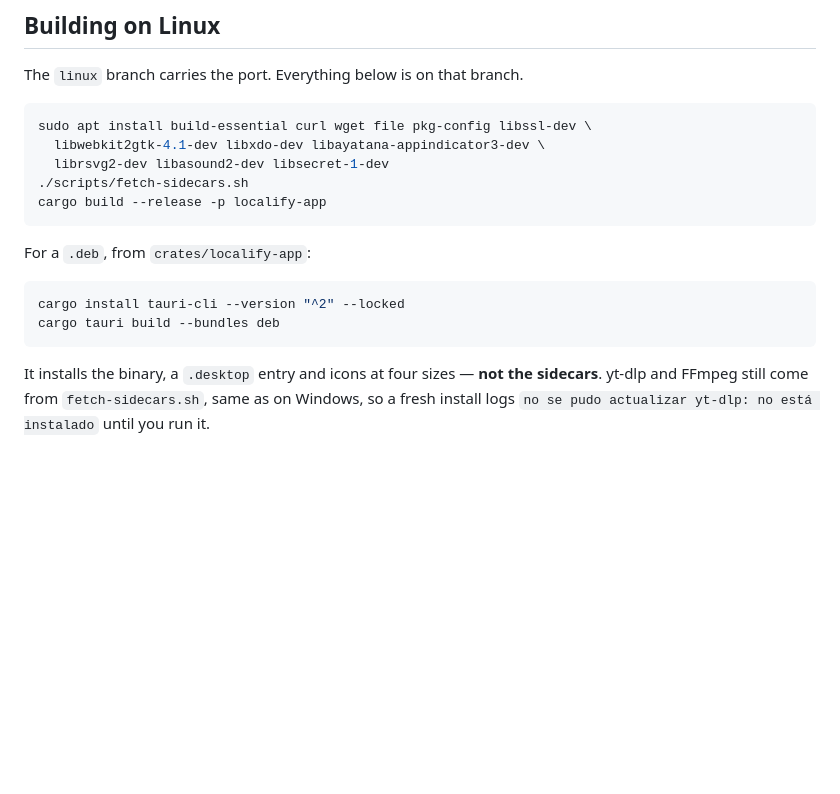
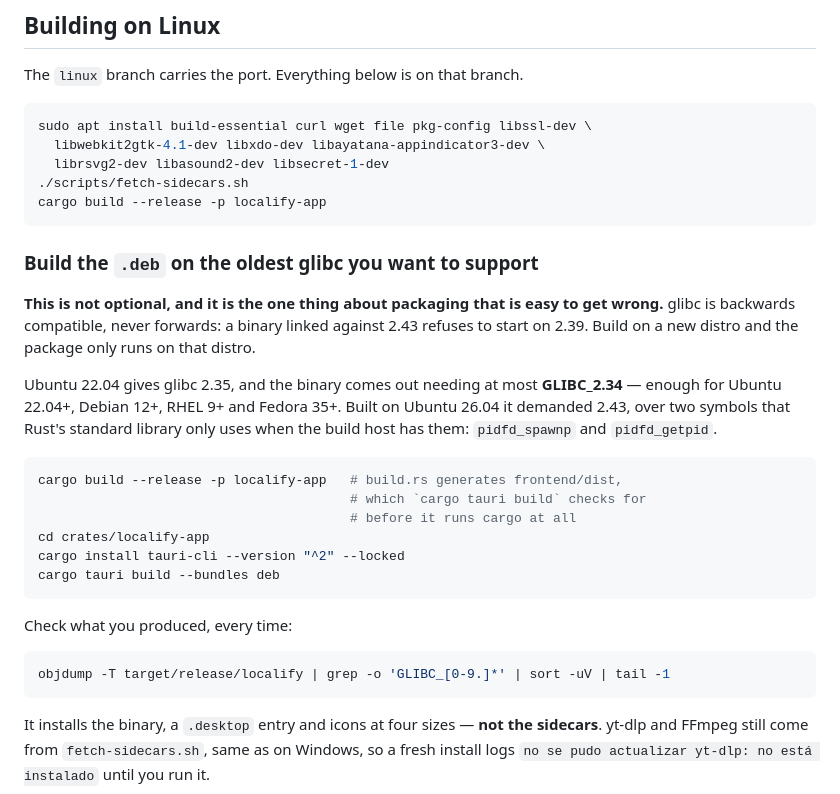
Before and after one commit to Eldur4023/Localify, a Markdown page: CONTRIBUTING.md, the part around the change. Rendered like a GitHub page; blank space fills up the shorter version.

Commit message:
El .deb exigía glibc 2.43: compilarlo sobre 2.35
El paquete anterior no arrancaba en nada que no fuera Ubuntu 26.04. glibc es
compatible hacia atrás pero nunca hacia delante, y yo lo compilé sobre la distro
más nueva que tenía a mano sin comprobar contra qué enlazaba. Un error de bulto:
un paquete que solo funciona en la máquina donde se construyó no es un paquete.

Los dos símbolos que lo forzaban son `pidfd_spawnp` y `pidfd_getpid`, que la
biblioteca estándar de Rust usa al lanzar procesos **solo si el sistema donde se
compila los tiene**. No hay nada que cambiar en el código: la variable es la
glibc del anfitrión.

Compilado sobre Ubuntu 22.04 (glibc 2.35), el binario exige como mucho
**GLIBC_2.34**, que cubre Ubuntu 22.04+, Debian 12+, RHEL 9+ y Fedora 35+. Es
más margen del que pedía el encargo, que era 2.39.

Comprobado ejecutando el **mismo** paquete en las dos direcciones: en 22.04,
donde se compiló, ventana lista en 813 ms; y en 26.04 con glibc 2.43, ventana
lista en 1019 ms. Que funcione hacia arriba es justo lo que no hacía antes hacia
abajo.

Queda documentado en CONTRIBUTING con la comprobación de una línea —`objdump -T
| grep GLIBC_`— porque este fallo no se ve en la máquina de quien empaqueta:
allí siempre arranca.

También queda apuntado que hay que ejecutar `cargo build` antes que `cargo tauri
build`. El `build.rs` es quien genera `frontend/dist`, y Tauri comprueba que
exista **antes** de invocar a cargo, así que en un árbol limpio falla con
«Unable to find your web assets» sin haber compilado nada.

````diff
--- a/CONTRIBUTING.md
+++ b/CONTRIBUTING.md
@@ -209,11 +209,32 @@ sudo apt install build-essential curl wget file pkg-config libssl-dev \
 cargo build --release -p localify-app
 ```
 
-For a `.deb`, from `crates/localify-app`:
+### Build the `.deb` on the oldest glibc you want to support
+
+**This is not optional, and it is the one thing about packaging that is easy to
+get wrong.** glibc is backwards compatible, never forwards: a binary linked
+against 2.43 refuses to start on 2.39. Build on a new distro and the package
+only runs on that distro.
+
+Ubuntu 22.04 gives glibc 2.35, and the binary comes out needing at most
+**GLIBC_2.34** — enough for Ubuntu 22.04+, Debian 12+, RHEL 9+ and Fedora 35+.
+Built on Ubuntu 26.04 it demanded 2.43, over two symbols that Rust's standard
+library only uses when the build host has them: `pidfd_spawnp` and
+`pidfd_getpid`.
 
 ```bash
+cargo build --release -p localify-app   # build.rs generates frontend/dist,
+                                        # which `cargo tauri build` checks for
+                                        # before it runs cargo at all
+cd crates/localify-app
 cargo install tauri-cli --version "^2" --locked
 cargo tauri build --bundles deb
+```
+
+Check what you produced, every time:
+
+```bash
+objdump -T target/release/localify | grep -o 'GLIBC_[0-9.]*' | sort -uV | tail -1
 ```
 
 It installs the binary, a `.desktop` entry and icons at four sizes — **not the
````
